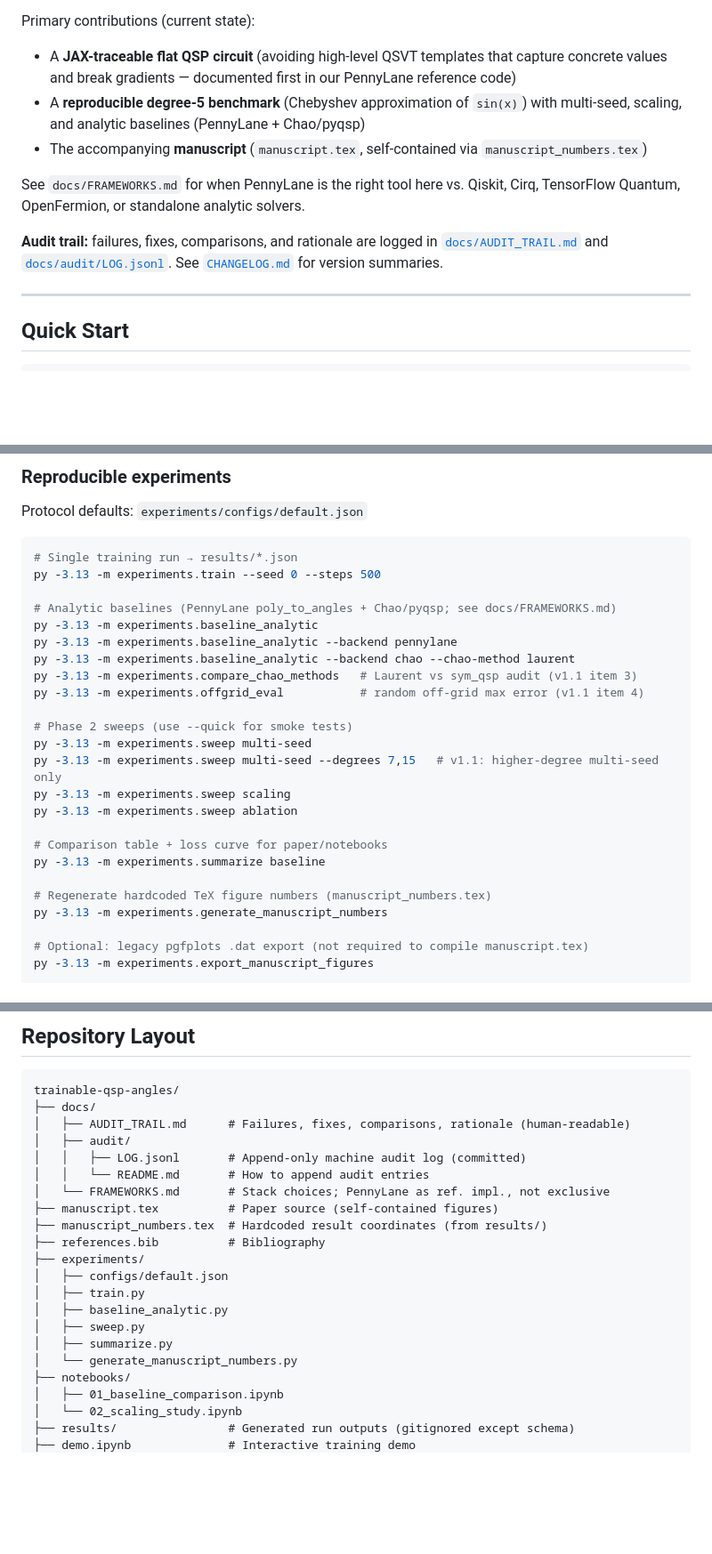
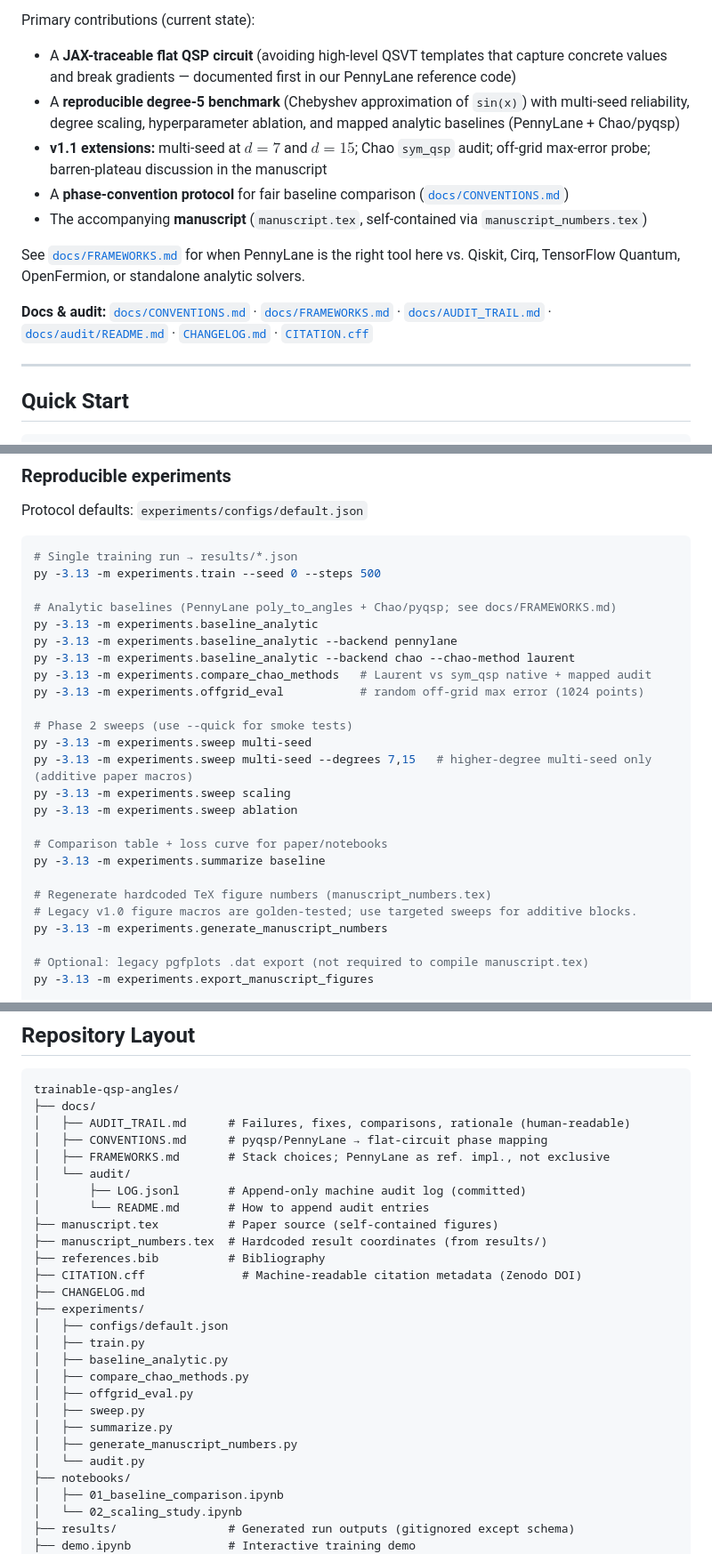
Before and after one commit to rosspeili/trainable-qsp-angles, a Markdown page: README.md, 3 parts joined by grey strips. Shown at 89% size. Rendered like a GitHub page; blank space fills up the shorter version.

Commit message:
Sync README with v1.1 benchmark scope and doc links.
Add CONVENTIONS, CITATION.cff, new experiment scripts, higher-degree multi-seed results, and golden-test note for manuscript_numbers regeneration.

```diff
--- a/README.md
+++ b/README.md
@@ -27,12 +27,14 @@ Quantum Signal Processing encodes polynomial transformations of a scalar signal
 Primary contributions (current state):
 
 - A **JAX-traceable flat QSP circuit** (avoiding high-level QSVT templates that capture concrete values and break gradients — documented first in our PennyLane reference code)
-- A **reproducible degree-5 benchmark** (Chebyshev approximation of `sin(x)`) with multi-seed, scaling, and analytic baselines (PennyLane + Chao/pyqsp)
+- A **reproducible degree-5 benchmark** (Chebyshev approximation of `sin(x)`) with multi-seed reliability, degree scaling, hyperparameter ablation, and mapped analytic baselines (PennyLane + Chao/pyqsp)
+- **v1.1 extensions:** multi-seed at $d=7$ and $d=15$; Chao `sym_qsp` audit; off-grid max-error probe; barren-plateau discussion in the manuscript
+- A **phase-convention protocol** for fair baseline comparison ([`docs/CONVENTIONS.md`](docs/CONVENTIONS.md))
 - The accompanying **manuscript** (`manuscript.tex`, self-contained via `manuscript_numbers.tex`)
 
-See `docs/FRAMEWORKS.md` for when PennyLane is the right tool here vs. Qiskit, Cirq, TensorFlow Quantum, OpenFermion, or standalone analytic solvers.
+See [`docs/FRAMEWORKS.md`](docs/FRAMEWORKS.md) for when PennyLane is the right tool here vs. Qiskit, Cirq, TensorFlow Quantum, OpenFermion, or standalone analytic solvers.
 
-**Audit trail:** failures, fixes, comparisons, and rationale are logged in [`docs/AUDIT_TRAIL.md`](docs/AUDIT_TRAIL.md) and [`docs/audit/LOG.jsonl`](docs/audit/LOG.jsonl). See [`CHANGELOG.md`](CHANGELOG.md) for version summaries.
+**Docs & audit:** [`docs/CONVENTIONS.md`](docs/CONVENTIONS.md) · [`docs/FRAMEWORKS.md`](docs/FRAMEWORKS.md) · [`docs/AUDIT_TRAIL.md`](docs/AUDIT_TRAIL.md) · [`docs/audit/README.md`](docs/audit/README.md) · [`CHANGELOG.md`](CHANGELOG.md) · [`CITATION.cff`](CITATION.cff)
 
 ---
 
@@ -60,12 +62,12 @@ py -3.13 -m experiments.train --seed 0 --steps 500
 py -3.13 -m experiments.baseline_analytic
 py -3.13 -m experiments.baseline_analytic --backend pennylane
 py -3.13 -m experiments.baseline_analytic --backend chao --chao-method laurent
-py -3.13 -m experiments.compare_chao_methods   # Laurent vs sym_qsp audit (v1.1 item 3)
-py -3.13 -m experiments.offgrid_eval           # random off-grid max error (v1.1 item 4)
+py -3.13 -m experiments.compare_chao_methods   # Laurent vs sym_qsp native + mapped audit
+py -3.13 -m experiments.offgrid_eval           # random off-grid max error (1024 points)
 
 # Phase 2 sweeps (use --quick for smoke tests)
 py -3.13 -m experiments.sweep multi-seed
-py -3.13 -m experiments.sweep multi-seed --degrees 7,15   # v1.1: higher-degree multi-seed only
+py -3.13 -m experiments.sweep multi-seed --degrees 7,15   # higher-degree multi-seed only (additive paper macros)
 py -3.13 -m experiments.sweep scaling
 py -3.13 -m experiments.sweep ablation
 
@@ -73,6 +75,7 @@ py -3.13 -m experiments.sweep ablation
 py -3.13 -m experiments.summarize baseline
 
 # Regenerate hardcoded TeX figure numbers (manuscript_numbers.tex)
+# Legacy v1.0 figure macros are golden-tested; use targeted sweeps for additive blocks.
 py -3.13 -m experiments.generate_manuscript_numbers
 
 # Optional: legacy pgfplots .dat export (not required to compile manuscript.tex)
@@ -107,20 +110,26 @@ No external `.dat` files are required; figures use coordinates from `manuscript_
 trainable-qsp-angles/
 ├── docs/
 │   ├── AUDIT_TRAIL.md      # Failures, fixes, comparisons, rationale (human-readable)
-│   ├── audit/
-│   │   ├── LOG.jsonl       # Append-only machine audit log (committed)
-│   │   └── README.md       # How to append audit entries
-│   └── FRAMEWORKS.md       # Stack choices; PennyLane as ref. impl., not exclusive
+│   ├── CONVENTIONS.md      # pyqsp/PennyLane → flat-circuit phase mapping
+│   ├── FRAMEWORKS.md       # Stack choices; PennyLane as ref. impl., not exclusive
+│   └── audit/
+│       ├── LOG.jsonl       # Append-only machine audit log (committed)
+│       └── README.md       # How to append audit entries
 ├── manuscript.tex          # Paper source (self-contained figures)
 ├── manuscript_numbers.tex  # Hardcoded result coordinates (from results/)
 ├── references.bib          # Bibliography
+├── CITATION.cff              # Machine-readable citation metadata (Zenodo DOI)
+├── CHANGELOG.md
 ├── experiments/
 │   ├── configs/default.json
 │   ├── train.py
 │   ├── baseline_analytic.py
+│   ├── compare_chao_methods.py
+│   ├── offgrid_eval.py
 │   ├── sweep.py
 │   ├── summarize.py
-│   └── generate_manuscript_numbers.py
+│   ├── generate_manuscript_numbers.py
+│   └── audit.py
 ├── notebooks/
 │   ├── 01_baseline_comparison.ipynb
 │   └── 02_scaling_study.ipynb
```
Also changed, not shown: other parts of README.md (+4 -2 lines).
